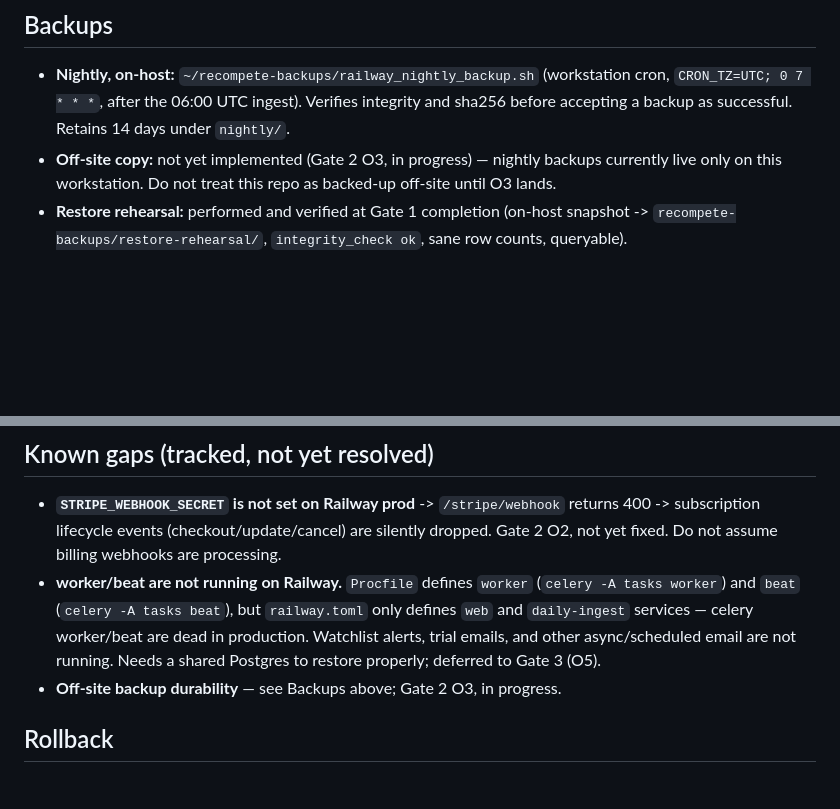
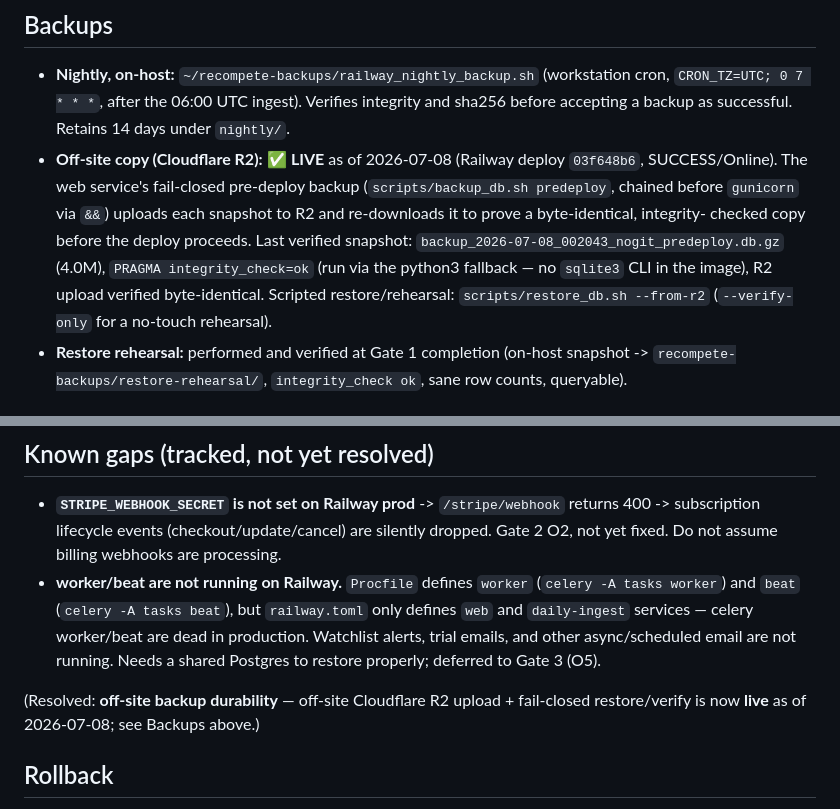
Before and after one commit to mjdr675/government-recompete-monitor-, a Markdown page: DEPLOYMENT.md, 2 parts joined by grey strips. GitHub-like rendering; blank space fills up the shorter version.

Commit message:
docs: mark G1-1 (off-site R2 backup) closed — live and verified (#49)
Off-site Cloudflare R2 backup + fail-closed restore/verify is now live in prod
(Railway deploy 03f648b6, SUCCESS/Online, 2026-07-08).

- DEPLOYMENT.md › Backups: flip "Off-site copy: not yet implemented (Gate 2 O3)"
  to ✅ LIVE, with verified evidence — pre-deploy backup runs before gunicorn,
  PRAGMA integrity_check=ok (python3 fallback), R2 upload verified byte-identical,
  snapshot backup_2026-07-08_002043_nogit_predeploy.db.gz (4.0M).
- DEPLOYMENT.md › Known gaps: mark off-site backup durability resolved.
- docs/PLATFORM_RELIABILITY_AUDIT_2.md: annotate the off-host-retention follow-up
  as DONE (2026-07-08).

Docs only — no app code, deploy config, secrets, CSV, or REVIEW.md changes.

Co-authored-by: Test <test@example.com>
Co-authored-by: Claude Opus 4.8 <noreply@anthropic.com>

```diff
--- a/DEPLOYMENT.md
+++ b/DEPLOYMENT.md
@@ -26,9 +26,15 @@
 - **Nightly, on-host:** `~/recompete-backups/railway_nightly_backup.sh` (workstation
   cron, `CRON_TZ=UTC; 0 7 * * *`, after the 06:00 UTC ingest). Verifies integrity and
   sha256 before accepting a backup as successful. Retains 14 days under `nightly/`.
-- **Off-site copy:** not yet implemented (Gate 2 O3, in progress) — nightly backups
-  currently live only on this workstation. Do not treat this repo as backed-up
-  off-site until O3 lands.
+- **Off-site copy (Cloudflare R2):** ✅ **LIVE** as of 2026-07-08 (Railway deploy
+  `03f648b6`, SUCCESS/Online). The web service's fail-closed pre-deploy backup
+  (`scripts/backup_db.sh predeploy`, chained before `gunicorn` via `&&`) uploads
+  each snapshot to R2 and re-downloads it to prove a byte-identical, integrity-
+  checked copy before the deploy proceeds. Last verified snapshot:
+  `backup_2026-07-08_002043_nogit_predeploy.db.gz` (4.0M), `PRAGMA
+  integrity_check=ok` (run via the python3 fallback — no `sqlite3` CLI in the
+  image), R2 upload verified byte-identical. Scripted restore/rehearsal:
+  `scripts/restore_db.sh --from-r2` (`--verify-only` for a no-touch rehearsal).
 - **Restore rehearsal:** performed and verified at Gate 1 completion (on-host
   snapshot -> `recompete-backups/restore-rehearsal/`, `integrity_check ok`, sane
   row counts, queryable).
@@ -58,7 +64,9 @@ GitHub Actions UI or `gh workflow run deploy.yml` if so.
   only defines `web` and `daily-ingest` services — celery worker/beat are dead in
   production. Watchlist alerts, trial emails, and other async/scheduled email are
   not running. Needs a shared Postgres to restore properly; deferred to Gate 3 (O5).
-- **Off-site backup durability** — see Backups above; Gate 2 O3, in progress.
+
+(Resolved: **off-site backup durability** — off-site Cloudflare R2 upload + fail-closed
+restore/verify is now **live** as of 2026-07-08; see Backups above.)
 
 ## Rollback
 
```
Also changed, not shown: docs/PLATFORM_RELIABILITY_AUDIT_2.md (+2 -0 lines).
